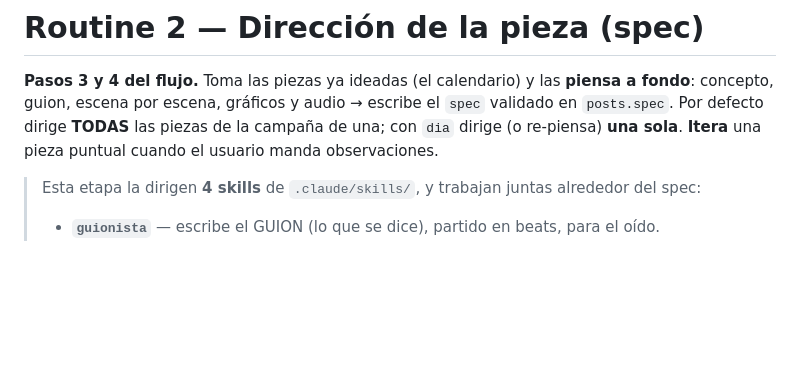
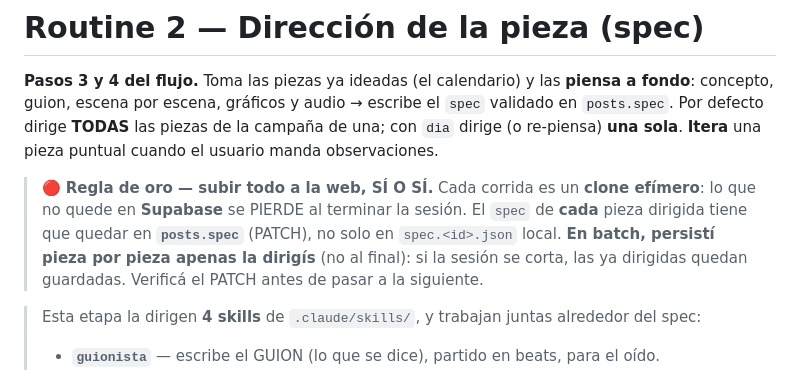
Before and after one commit to MaxiSetton/YourMKT-routines, a Markdown page: routines/2-direccion-pieza.md, the part around the change. Drawn GitHub-style; blank space fills up the shorter version.

```diff
--- a/routines/2-direccion-pieza.md
+++ b/routines/2-direccion-pieza.md
@@ -4,6 +4,12 @@
 concepto, guion, escena por escena, gráficos y audio → escribe el `spec` validado en `posts.spec`.
 Por defecto dirige **TODAS** las piezas de la campaña de una; con `dia` dirige (o re-piensa) **una sola**.
 **Itera** una pieza puntual cuando el usuario manda observaciones.
+
+> 🔴 **Regla de oro — subir todo a la web, SÍ O SÍ.** Cada corrida es un **clone efímero**: lo que no
+> quede en **Supabase** se PIERDE al terminar la sesión. El `spec` de **cada** pieza dirigida tiene que
+> quedar en **`posts.spec`** (PATCH), no solo en `spec.<id>.json` local. **En batch, persistí pieza por
+> pieza apenas la dirigís** (no al final): si la sesión se corta, las ya dirigidas quedan guardadas.
+> Verificá el PATCH antes de pasar a la siguiente.
 
 > Esta etapa la dirigen **4 skills** de `.claude/skills/`, y trabajan juntas alrededor del spec:
 > - **`guionista`** — escribe el GUION (lo que se dice), partido en beats, para el oído.
```
Also changed, not shown: routines/1-calendario.md (+6 -0 lines), routines/3-produccion.md (+6 -0 lines).
